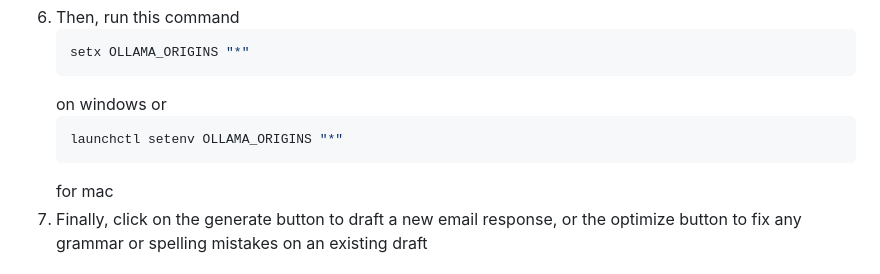
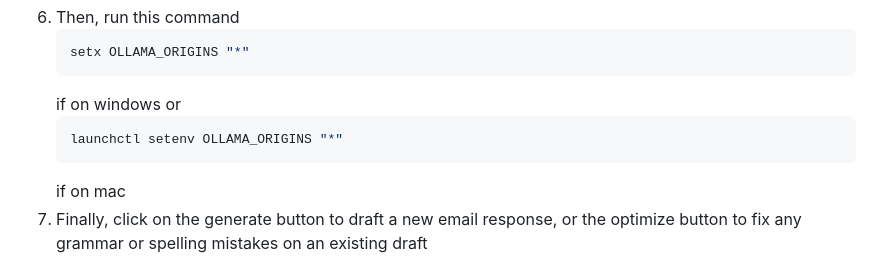
Before and after one commit to AymanHawk/DelphAI, a Markdown page: README.md, the part around the change. Rendered like a GitHub page.

Commit message:
fix: optimized readme

````diff
--- a/README.md
+++ b/README.md
@@ -63,11 +63,11 @@ Delph@i is an intelligent email companion designed to enhance your email experie
     ```sh
     setx OLLAMA_ORIGINS "*"
     ```
-    on windows or
+    if on windows or
     ```sh
     launchctl setenv OLLAMA_ORIGINS "*"
     ```
-    for mac
+    if on mac
 7. Finally, click on the generate button to draft a new email response, or the optimize button to fix any grammar or spelling mistakes on an existing draft
 
 ## Code Structure
````
